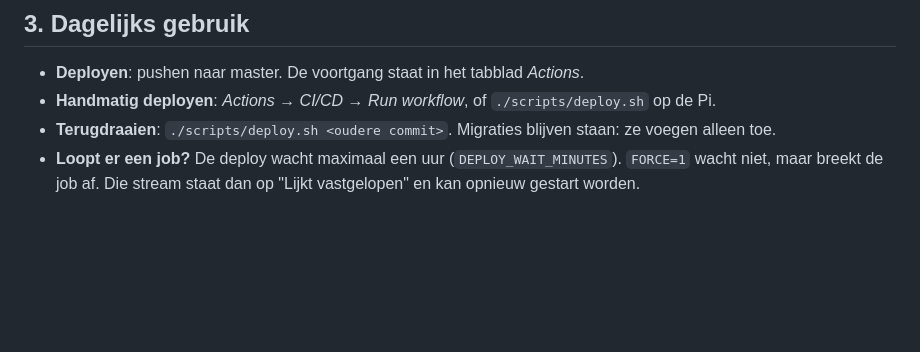
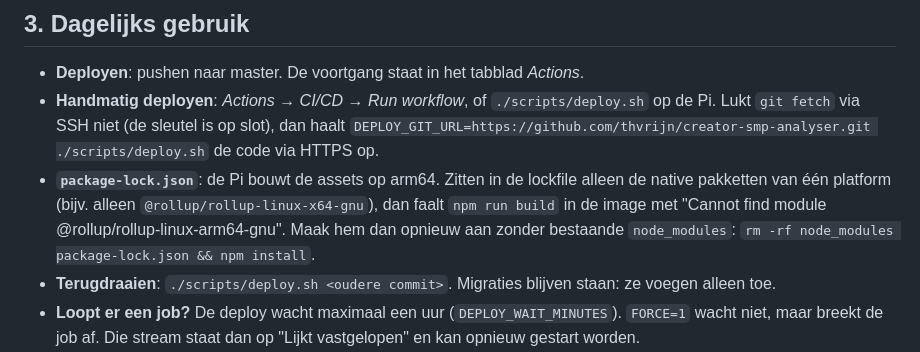
Before and after one commit to thvrijn/creator-smp-analyser, a Markdown page: DEPLOY.md, the part around one of its changes. Rendered like a GitHub page; blank space fills up the shorter version.

```diff
--- a/DEPLOY.md
+++ b/DEPLOY.md
@@ -66,7 +89,8 @@ Bestaande data van de laptop meenemen kan eenmalig, direct na de eerste deploy:
 ## 3. Dagelijks gebruik
 
 - **Deployen**: pushen naar master. De voortgang staat in het tabblad *Actions*.
-- **Handmatig deployen**: *Actions → CI/CD → Run workflow*, of `./scripts/deploy.sh` op de Pi.
+- **Handmatig deployen**: *Actions → CI/CD → Run workflow*, of `./scripts/deploy.sh` op de Pi. Lukt `git fetch` via SSH niet (de sleutel is op slot), dan haalt `DEPLOY_GIT_URL=https://github.com/thvrijn/creator-smp-analyser.git ./scripts/deploy.sh` de code via HTTPS op.
+- **`package-lock.json`**: de Pi bouwt de assets op arm64. Zitten in de lockfile alleen de native pakketten van één platform (bijv. alleen `@rollup/rollup-linux-x64-gnu`), dan faalt `npm run build` in de image met "Cannot find module @rollup/rollup-linux-arm64-gnu". Maak hem dan opnieuw aan zonder bestaande `node_modules`: `rm -rf node_modules package-lock.json && npm install`.
 - **Terugdraaien**: `./scripts/deploy.sh <oudere commit>`. Migraties blijven staan: ze voegen alleen toe.
 - **Loopt er een job?** De deploy wacht maximaal een uur (`DEPLOY_WAIT_MINUTES`). `FORCE=1` wacht niet, maar breekt de job af. Die stream staat dan op "Lijkt vastgelopen" en kan opnieuw gestart worden.
 - **Logs**: `docker compose -f docker-compose.prod.yml logs -f app queue`
```
Also changed, not shown: other parts of DEPLOY.md (+24 -1 lines).
